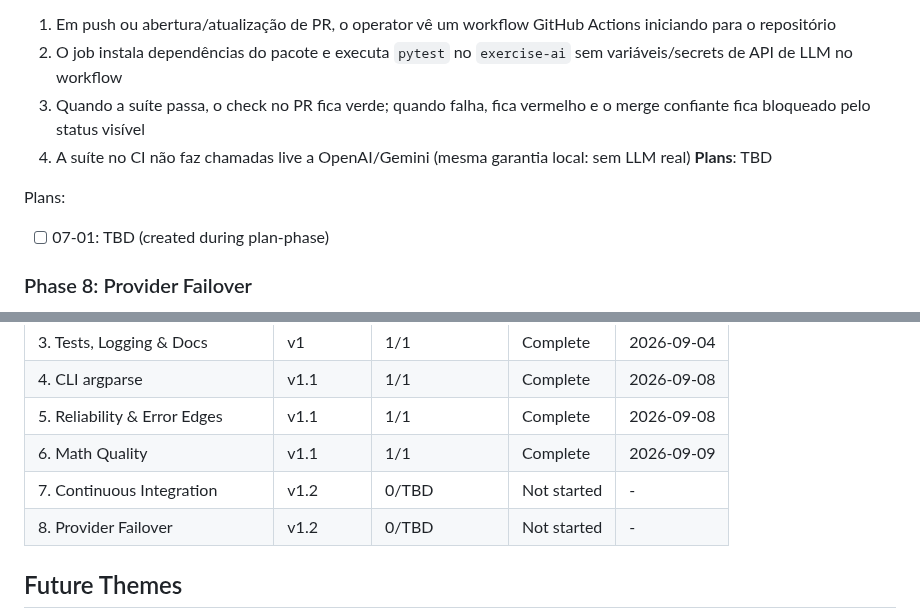
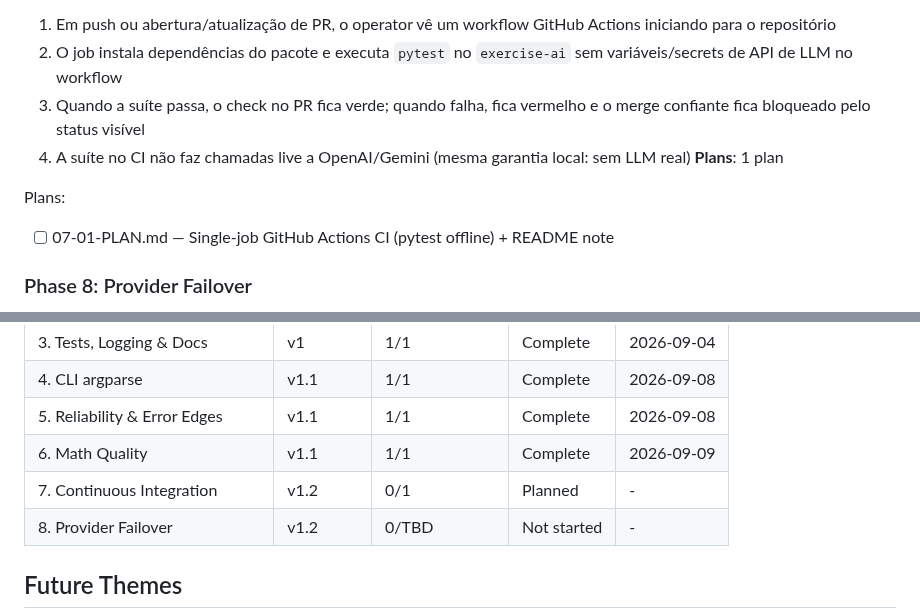
Before and after one commit to VirgilioFuchs/GeradorExercicios, a Markdown page: .planning/ROADMAP.md, 2 parts joined by grey strips. GitHub-like rendering.

Commit message:
docs(07): create phase plan

```diff
--- a/.planning/ROADMAP.md
+++ b/.planning/ROADMAP.md
@@ -44,10 +44,10 @@
   2. O job instala dependências do pacote e executa `pytest` no `exercise-ai` sem variáveis/secrets de API de LLM no workflow
   3. Quando a suíte passa, o check no PR fica verde; quando falha, fica vermelho e o merge confiante fica bloqueado pelo status visível
   4. A suíte no CI não faz chamadas live a OpenAI/Gemini (mesma garantia local: sem LLM real)
-**Plans**: TBD
+**Plans**: 1 plan
 
 Plans:
-- [ ] 07-01: TBD (created during plan-phase)
+- [ ] 07-01-PLAN.md — Single-job GitHub Actions CI (pytest offline) + README note
 
 ### Phase 8: Provider Failover
 **Goal**: Se o provider primário falhar com erro retriável ou indisponibilidade, o sistema tenta automaticamente o outro (OpenAI ↔ Gemini), reusando o caminho existente de geração/validação/RELY (sem segundo loop) e deixando claro nos logs qual provider foi tentado/usado — sem secrets.
@@ -74,7 +74,7 @@ Plans:
 | 4. CLI argparse | v1.1 | 1/1 | Complete | 2026-09-08 |
 | 5. Reliability & Error Edges | v1.1 | 1/1 | Complete | 2026-09-08 |
 | 6. Math Quality | v1.1 | 1/1 | Complete | 2026-09-09 |
-| 7. Continuous Integration | v1.2 | 0/TBD | Not started | - |
+| 7. Continuous Integration | v1.2 | 0/1 | Planned | - |
 | 8. Provider Failover | v1.2 | 0/TBD | Not started | - |
 
 ## Future Themes
```
Also changed, not shown: 1 other file.
